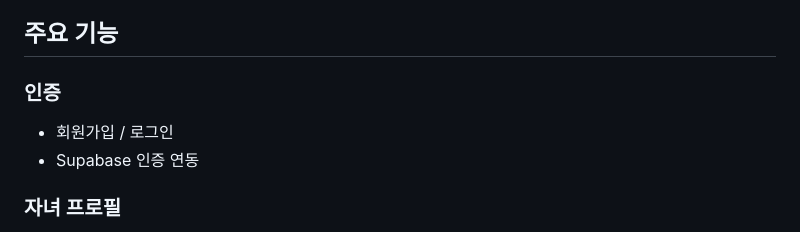
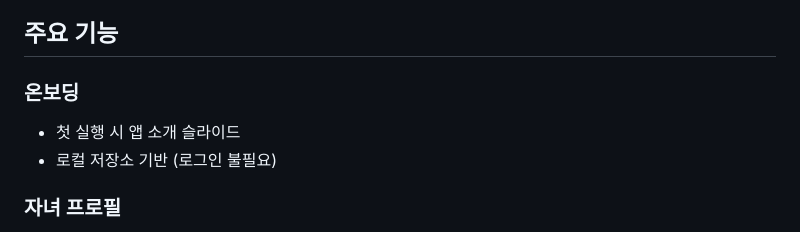
Before and after one commit to chuwg/hamkke, a Markdown page: README.md, the part around one of its changes. GitHub-like rendering.

```diff
--- a/README.md
+++ b/README.md
@@ -4,9 +4,9 @@
 
 ## 주요 기능
 
-### 인증
-- 회원가입 / 로그인
-- Supabase 인증 연동
+### 온보딩
+- 첫 실행 시 앱 소개 슬라이드
+- 로컬 저장소 기반 (로그인 불필요)
 
 ### 자녀 프로필
 - 자녀 추가 / 수정 / 삭제
```
Also changed, not shown: other parts of README.md (+72 -23 lines).
